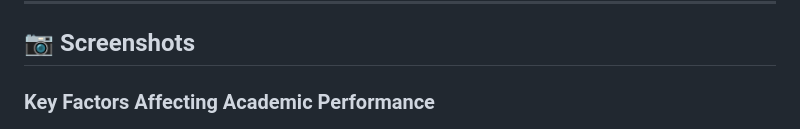
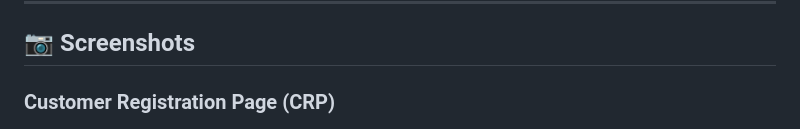
Before and after one commit to Sahas-2417/Reservation-Scheduling-Management-System-for-SMSV-Restaurant, a Markdown page: README.md, the part around one of its changes. GitHub-like rendering.

Commit message:
Add screenshots for Customer Registration and Booking pages

```diff
--- a/README.md
+++ b/README.md
@@ -96,6 +96,6 @@ SMSV-Restaurant/
 ---
 
 ## 📷 Screenshots
-### Key Factors Affecting Academic Performance
+### Customer Registration Page (CRP)
 ![CRP](CRP.png)
 
```
Also changed, not shown: other parts of README.md (+2 -0 lines).
